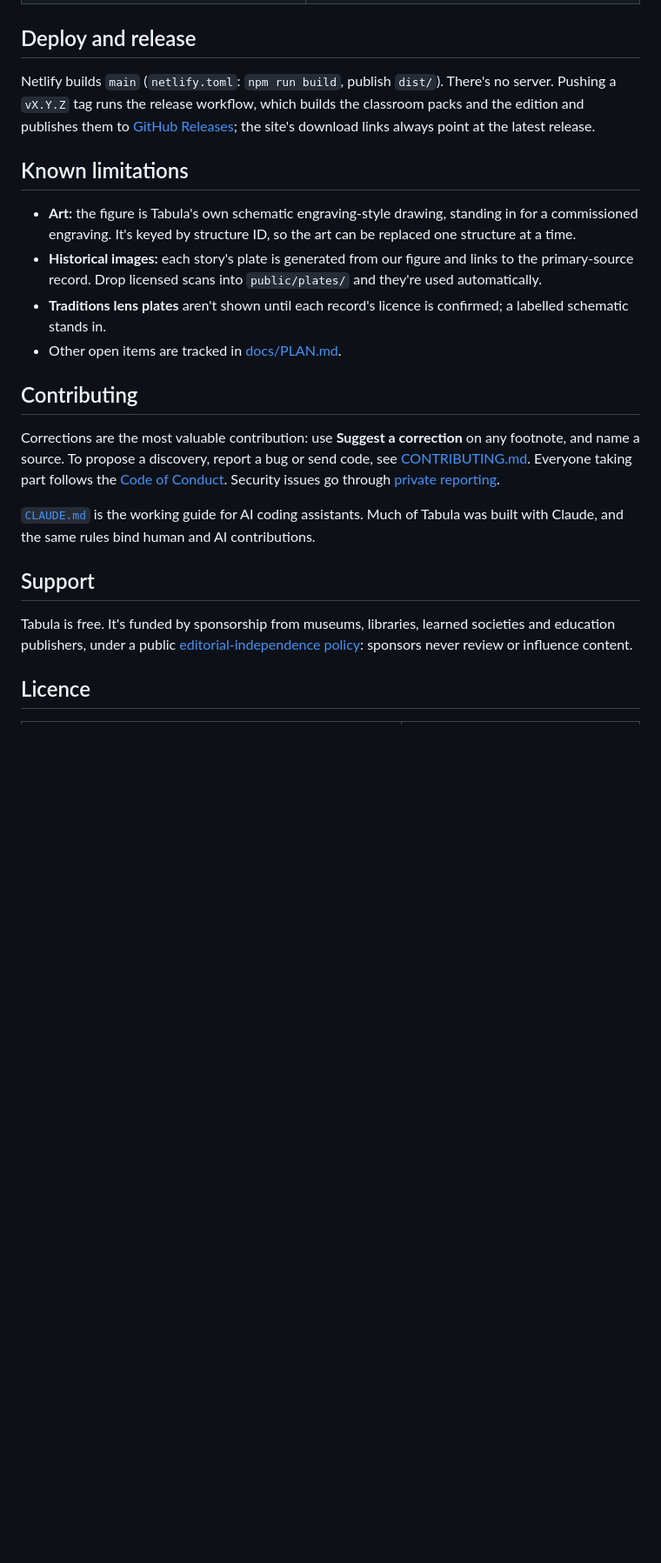
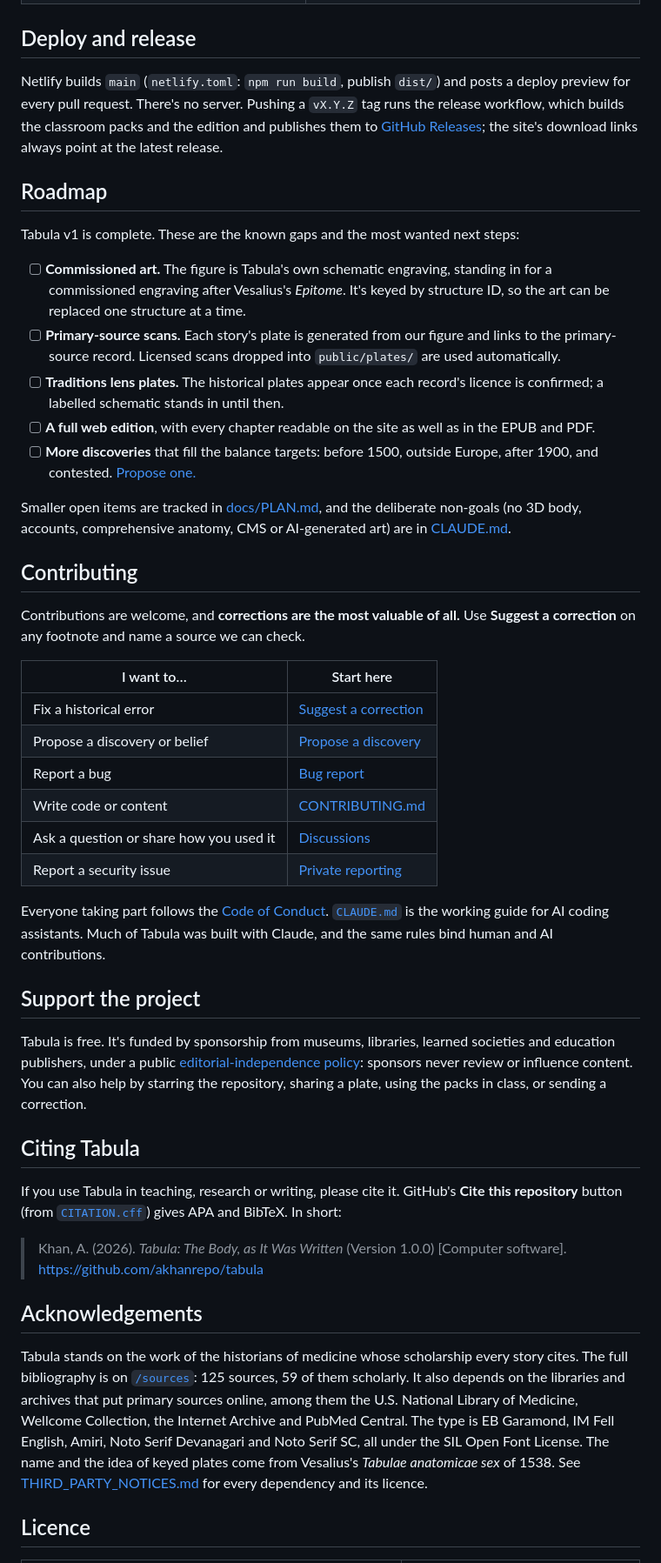
Before and after one commit to akhanrepo/anatomy-discovery-coogeee, a Markdown page: README.md, the part around one of its changes. Shown at 87% size. GitHub-like rendering; blank space fills up the shorter version.

```diff
--- a/README.md
+++ b/README.md
@@ -136,24 +170,48 @@ Integrations are off until their environment variables are set (on Netlify: Site
 
 ## Deploy and release
 
-Netlify builds `main` (`netlify.toml`: `npm run build`, publish `dist/`). There's no server. Pushing a `vX.Y.Z` tag runs the release workflow, which builds the classroom packs and the edition and publishes them to [GitHub Releases](https://github.com/akhanrepo/tabula/releases); the site's download links always point at the latest release.
+Netlify builds `main` (`netlify.toml`: `npm run build`, publish `dist/`) and posts a deploy preview for every pull request. There's no server. Pushing a `vX.Y.Z` tag runs the release workflow, which builds the classroom packs and the edition and publishes them to [GitHub Releases](https://github.com/akhanrepo/tabula/releases); the site's download links always point at the latest release.
 
-## Known limitations
+## Roadmap
 
-- **Art:** the figure is Tabula's own schematic engraving-style drawing, standing in for a commissioned engraving. It's keyed by structure ID, so the art can be replaced one structure at a time.
-- **Historical images:** each story's plate is generated from our figure and links to the primary-source record. Drop licensed scans into `public/plates/` and they're used automatically.
-- **Traditions lens plates** aren't shown until each record's licence is confirmed; a labelled schematic stands in.
-- Other open items are tracked in [docs/PLAN.md](docs/PLAN.md#open-items-after-the-v1-build-from-the-done-review).
+Tabula v1 is complete. These are the known gaps and the most wanted next steps:
+
+- [ ] **Commissioned art.** The figure is Tabula's own schematic engraving, standing in for a commissioned engraving after Vesalius's *Epitome*. It's keyed by structure ID, so the art can be replaced one structure at a time.
+- [ ] **Primary-source scans.** Each story's plate is generated from our figure and links to the primary-source record. Licensed scans dropped into `public/plates/` are used automatically.
+- [ ] **Traditions lens plates.** The historical plates appear once each record's licence is confirmed; a labelled schematic stands in until then.
+- [ ] **A full web edition**, with every chapter readable on the site as well as in the EPUB and PDF.
+- [ ] **More discoveries** that fill the balance targets: before 1500, outside Europe, after 1900, and contested. [Propose one.](https://github.com/akhanrepo/tabula/issues/new?template=discovery.yml)
+
+Smaller open items are tracked in [docs/PLAN.md](docs/PLAN.md#open-items-after-the-v1-build-from-the-done-review), and the deliberate non-goals (no 3D body, accounts, comprehensive anatomy, CMS or AI-generated art) are in [CLAUDE.md](CLAUDE.md#explicit-non-goals-say-no-even-if-its-tempting).
 
 ## Contributing
 
-Corrections are the most valuable contribution: use **Suggest a correction** on any footnote, and name a source. To propose a discovery, report a bug or send code, see [CONTRIBUTING.md](CONTRIBUTING.md). Everyone taking part follows the [Code of Conduct](CODE_OF_CONDUCT.md). Security issues go through [private reporting](SECURITY.md).
+Contributions are welcome, and **corrections are the most valuable of all.** Use **Suggest a correction** on any footnote and name a source we can check.
 
-[`CLAUDE.md`](CLAUDE.md) is the working guide for AI coding assistants. Much of Tabula was built with Claude, and the same rules bind human and AI contributions.
+| I want to… | Start here |
+|---|---|
+| Fix a historical error | [Suggest a correction](https://github.com/akhanrepo/tabula/issues/new?template=correction.yml) |
+| Propose a discovery or belief | [Propose a discovery](https://github.com/akhanrepo/tabula/issues/new?template=discovery.yml) |
+| Report a bug | [Bug report](https://github.com/akhanrepo/tabula/issues/new?template=bug_report.yml) |
+| Write code or content | [CONTRIBUTING.md](CONTRIBUTING.md) |
+| Ask a question or share how you used it | [Discussions](https://github.com/akhanrepo/tabula/discussions) |
+| Report a security issue | [Private reporting](SECURITY.md) |
 
-## Support
+Everyone taking part follows the [Code of Conduct](CODE_OF_CONDUCT.md). [`CLAUDE.md`](CLAUDE.md) is the working guide for AI coding assistants. Much of Tabula was built with Claude, and the same rules bind human and AI contributions.
 
-Tabula is free. It's funded by sponsorship from museums, libraries, learned societies and education publishers, under a public [editorial-independence policy](https://tabula-anatomy.netlify.app/support/): sponsors never review or influence content.
+## Support the project
+
+Tabula is free. It's funded by sponsorship from museums, libraries, learned societies and education publishers, under a public [editorial-independence policy](https://tabula-anatomy.netlify.app/support/): sponsors never review or influence content. You can also help by starring the repository, sharing a plate, using the packs in class, or sending a correction.
+
+## Citing Tabula
+
+If you use Tabula in teaching, research or writing, please cite it. GitHub's **Cite this repository** button (from [`CITATION.cff`](CITATION.cff)) gives APA and BibTeX. In short:
+
+> Khan, A. (2026). *Tabula: The Body, as It Was Written* (Version 1.0.0) [Computer software]. https://github.com/akhanrepo/tabula
+
+## Acknowledgements
+
+Tabula stands on the work of the historians of medicine whose scholarship every story cites. The full bibliography is on [`/sources`](https://tabula-anatomy.netlify.app/sources/): 125 sources, 59 of them scholarly. It also depends on the libraries and archives that put primary sources online, among them the U.S. National Library of Medicine, Wellcome Collection, the Internet Archive and PubMed Central. The type is EB Garamond, IM Fell English, Amiri, Noto Serif Devanagari and Noto Serif SC, all under the SIL Open Font License. The name and the idea of keyed plates come from Vesalius's *Tabulae anatomicae sex* of 1538. See [THIRD_PARTY_NOTICES.md](THIRD_PARTY_NOTICES.md) for every dependency and its licence.
 
 ## Licence
 
```
Also changed, not shown: other parts of README.md (+58 -22 lines), CHANGELOG.md (+4 -0 lines), docs/features/F18-open-source-release.md (+1 -1 lines), docs/images/fog-over-time.png (added), docs/images/social-preview.png (added), 2 other files.
